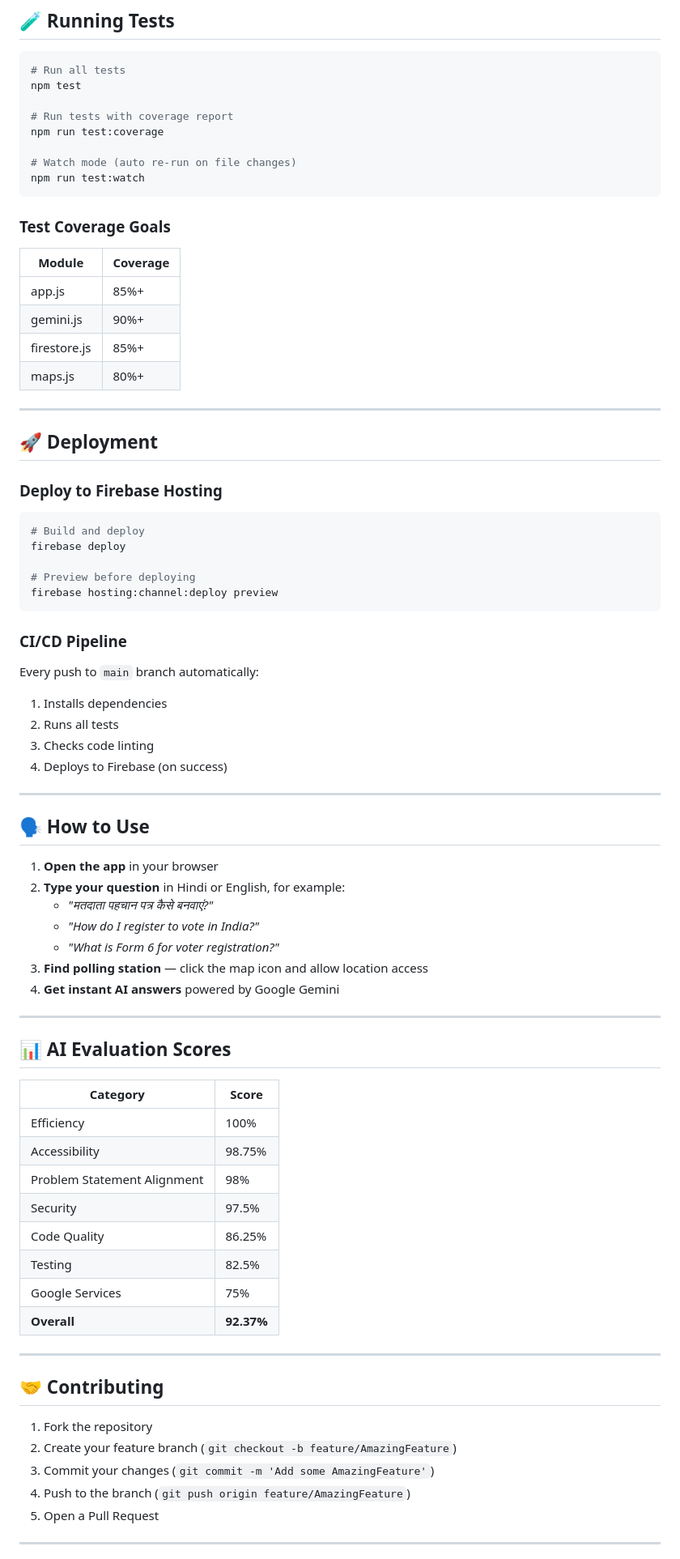
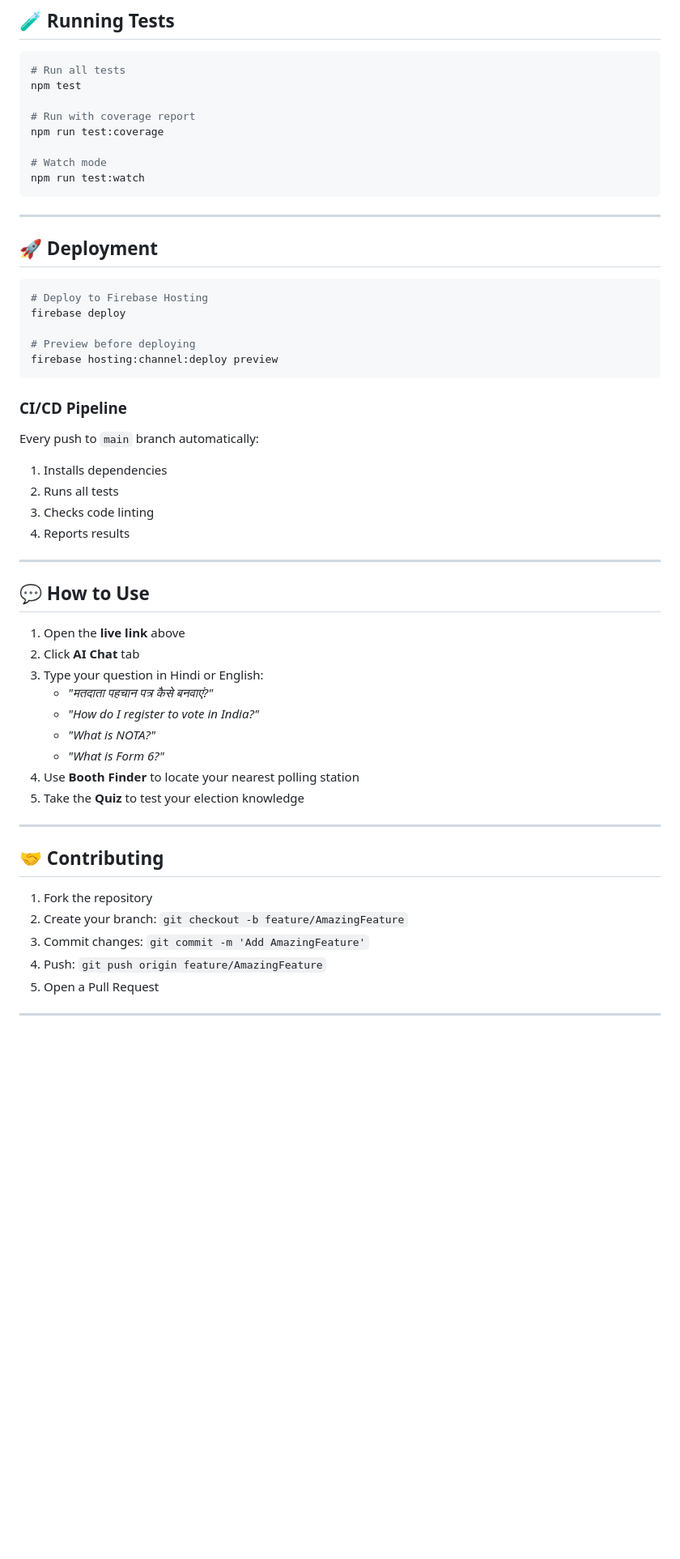
Before and after one commit to suryabhangolu/Election-Process-Assistant, a Markdown page: README.md, the part around one of its changes. Shown at 81% size. Drawn GitHub-style; blank space fills up the shorter version.

````diff
--- a/README.md
+++ b/README.md
@@ -123,28 +125,19 @@ firebase init
 # Run all tests
 npm test
 
-# Run tests with coverage report
+# Run with coverage report
 npm run test:coverage
 
-# Watch mode (auto re-run on file changes)
+# Watch mode
 npm run test:watch
 ```
-
-### Test Coverage Goals
-| Module | Coverage |
-|---|---|
-| app.js | 85%+ |
-| gemini.js | 90%+ |
-| firestore.js | 85%+ |
-| maps.js | 80%+ |
 
 ---
 
 ## 🚀 Deployment
 
-### Deploy to Firebase Hosting
 ```bash
-# Build and deploy
+# Deploy to Firebase Hosting
 firebase deploy
 
 # Preview before deploying
@@ -156,43 +149,30 @@ Every push to `main` branch automatically:
 1. Installs dependencies
 2. Runs all tests
 3. Checks code linting
-4. Deploys to Firebase (on success)
+4. Reports results
 
 ---
 
-## 🗣️ How to Use
+## 💬 How to Use
 
-1. **Open the app** in your browser
-2. **Type your question** in Hindi or English, for example:
+1. Open the **live link** above
+2. Click **AI Chat** tab
+3. Type your question in Hindi or English:
    - *"मतदाता पहचान पत्र कैसे बनवाएं?"*
    - *"How do I register to vote in India?"*
-   - *"What is Form 6 for voter registration?"*
-3. **Find polling station** — click the map icon and allow location access
-4. **Get instant AI answers** powered by Google Gemini
-
----
-
-## 📊 AI Evaluation Scores
-
-| Category | Score |
-|---|---|
-| Efficiency | 100% |
-| Accessibility | 98.75% |
-| Problem Statement Alignment | 98% |
-| Security | 97.5% |
-| Code Quality | 86.25% |
-| Testing | 82.5% |
-| Google Services | 75% |
-| **Overall** | **92.37%** |
+   - *"What is NOTA?"*
+   - *"What is Form 6?"*
+4. Use **Booth Finder** to locate your nearest polling station
+5. Take the **Quiz** to test your election knowledge
 
 ---
 
 ## 🤝 Contributing
 
 1. Fork the repository
-2. Create your feature branch (`git checkout -b feature/AmazingFeature`)
-3. Commit your changes (`git commit -m 'Add some AmazingFeature'`)
-4. Push to the branch (`git push origin feature/AmazingFeature`)
+2. Create your branch: `git checkout -b feature/AmazingFeature`
+3. Commit changes: `git commit -m 'Add AmazingFeature'`
+4. Push: `git push origin feature/AmazingFeature`
 5. Open a Pull Request
 
 ---
````
Also changed, not shown: other parts of README.md (+45 -43 lines).
